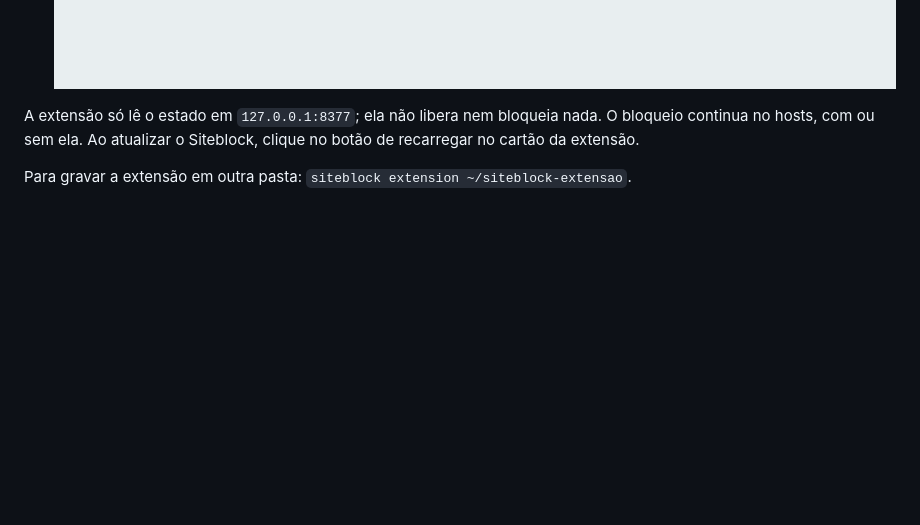
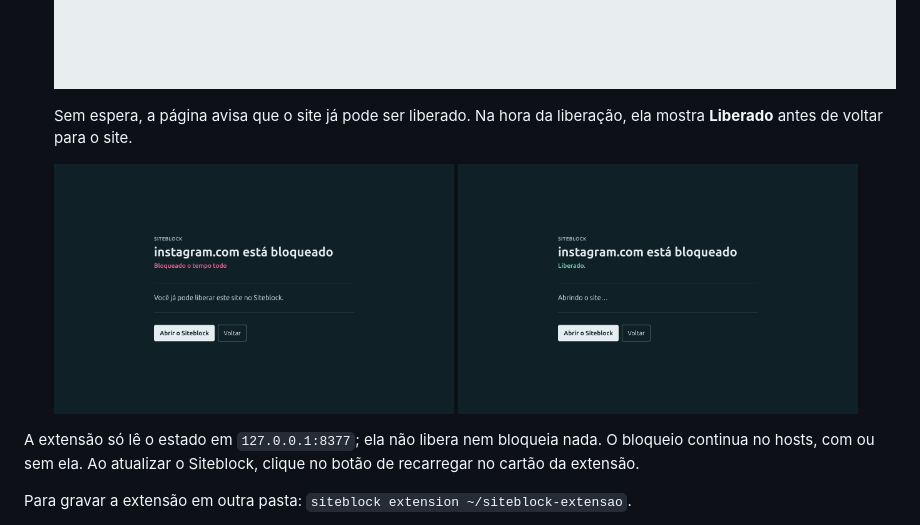
Before and after one commit to jooguilhermesc/site_block, a Markdown page: README.md, the part around the change. Rendered like a GitHub page; pictures changed too: docs/prints/extensao-bloqueado-sem-espera.png (added), docs/prints/extensao-liberado.png (added); blank space fills up the shorter version.

```diff
--- a/README.md
+++ b/README.md
@@ -123,6 +123,10 @@ Com ela, em um site da lista:
 - **Bloqueado**: em vez do erro do navegador, aparece uma página com o motivo e, se houver espera, em quanto tempo o site pode ser liberado de novo. Quando o site é liberado, a página volta sozinha para o endereço que você tentou abrir.
 
   ![Página da extensão no lugar do site: reddit.com está bloqueado até hoje às 18:00 e pode ser liberado de novo em 24:58](docs/prints/extensao-bloqueado.png)
+
+  Sem espera, a página avisa que o site já pode ser liberado. Na hora da liberação, ela mostra **Liberado** antes de voltar para o site.
+
+  <img src="docs/prints/extensao-bloqueado-sem-espera.png" alt="Página da extensão: instagram.com está bloqueado o tempo todo e já pode ser liberado no Siteblock" width="400"> <img src="docs/prints/extensao-liberado.png" alt="Página da extensão logo após a liberação: mostra Liberado e Abrindo o site" width="400">
 
 A extensão só lê o estado em `127.0.0.1:8377`; ela não libera nem bloqueia nada. O bloqueio continua no hosts, com ou sem ela. Ao atualizar o Siteblock, clique no botão de recarregar no cartão da extensão.
 
```
Also changed, not shown: PRIVACIDADE.md (added, +43 -0 lines), 1 other file.
